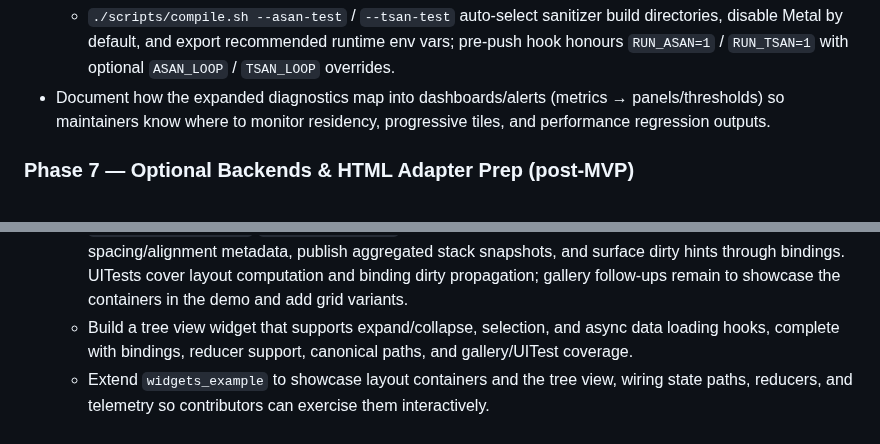
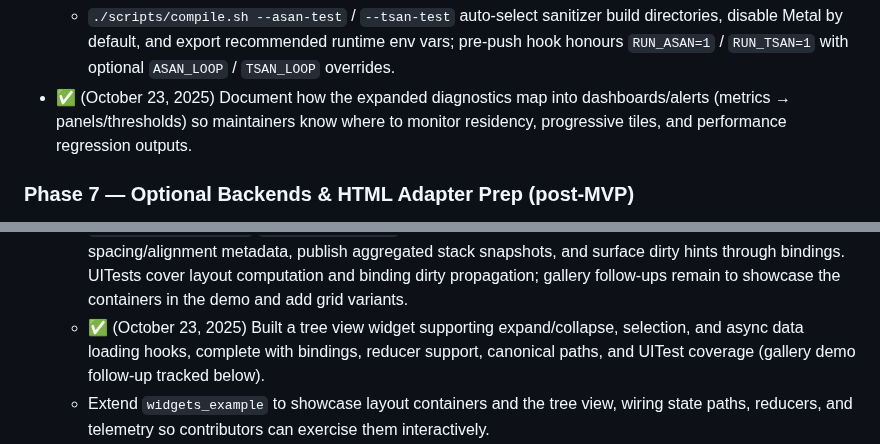
Before and after one commit to ChristofferGreen/PathSpace, a Markdown page: docs/Plan_SceneGraph_Implementation.md, 2 parts joined by grey strips. Drawn GitHub-style.

```diff
--- a/docs/Plan_SceneGraph_Implementation.md
+++ b/docs/Plan_SceneGraph_Implementation.md
@@ -195,7 +195,7 @@ Next:
 - Build a fault-injection harness that flips Metal upload flags, simulates surface resize failures, and drops drawables mid-frame to ensure diagnostics and error paths stay actionable.
 - ✅ (October 23, 2025) Added optional ASan/TSan build/test modes via `scripts/compile.sh` (plus pre-push toggles) so maintainers can trigger sanitized loops on demand without a nightly job.
   - `./scripts/compile.sh --asan-test` / `--tsan-test` auto-select sanitizer build directories, disable Metal by default, and export recommended runtime env vars; pre-push hook honours `RUN_ASAN=1` / `RUN_TSAN=1` with optional `ASAN_LOOP` / `TSAN_LOOP` overrides.
-- Document how the expanded diagnostics map into dashboards/alerts (metrics → panels/thresholds) so maintainers know where to monitor residency, progressive tiles, and performance regression outputs.
+- ✅ (October 23, 2025) Document how the expanded diagnostics map into dashboards/alerts (metrics → panels/thresholds) so maintainers know where to monitor residency, progressive tiles, and performance regression outputs.
 
 ### Phase 7 — Optional Backends & HTML Adapter Prep (post-MVP)
 - ✅ (October 20, 2025) `PathSpaceUITests` now cover HTML canvas replay parity and the ObjC++ Metal presenter harness, replacing the skipped scaffolding.
@@ -299,7 +299,7 @@ Next:
   - ✅ (October 23, 2025) Expanded `tests/ui/test_AppBootstrap.cpp` to cover present policy configuration, renderer setting overrides, initial dirty rect emission, and invalid view identifiers so helper adoption stays guarded under the PathSpaceUITests loop.
   - ✅ (October 23, 2025) Added widget session capture/replay tooling (`scripts/record_widget_session.sh`, `scripts/replay_widget_session.sh`) plus trace env support (`WIDGETS_EXAMPLE_TRACE_RECORD`, `WIDGETS_EXAMPLE_TRACE_REPLAY`) and published `docs/Widget_Contribution_Quickstart.md` so contributors can share deterministic pointer/keyboard traces alongside new widget work.
   - ✅ (October 23, 2025) Landed the initial layout container widgets (vertical/horizontal stacks) with `Widgets::CreateStack`/`UpdateStackLayout`. They measure child widget scenes, compute spacing/alignment metadata, publish aggregated stack snapshots, and surface dirty hints through bindings. UITests cover layout computation and binding dirty propagation; gallery follow-ups remain to showcase the containers in the demo and add grid variants.
-  - Build a tree view widget that supports expand/collapse, selection, and async data loading hooks, complete with bindings, reducer support, canonical paths, and gallery/UITest coverage.
+  - ✅ (October 23, 2025) Built a tree view widget supporting expand/collapse, selection, and async data loading hooks, complete with bindings, reducer support, canonical paths, and UITest coverage (gallery demo follow-up tracked below).
   - Extend `widgets_example` to showcase layout containers and the tree view, wiring state paths, reducers, and telemetry so contributors can exercise them interactively.
 - Update `docs/Plan_SceneGraph_Renderer.md` and `docs/AI_Architecture.md` with widget path conventions, builder usage, and troubleshooting steps.
 - Document widget ops schema: queue path (`widgets/<id>/ops/inbox/queue`), `WidgetOp` fields (kind, pointer metadata, value, timestamp) and reducer sample wiring.
```
Also changed, not shown: docs/AI_Debugging_Playbook.md (+9 -0 lines).
